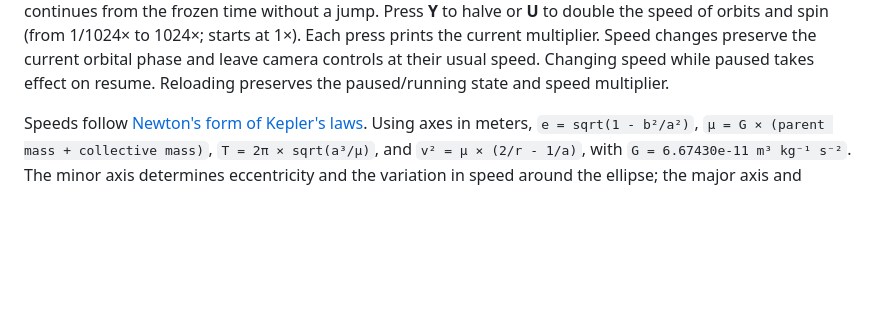
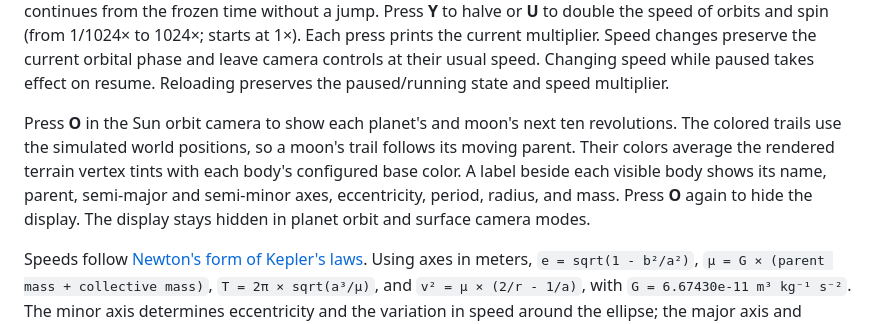
Before and after one commit to Christophgru/PlanetSimulation, a Markdown page: README.md, the part around the change. Drawn GitHub-style; blank space fills up the shorter version.

Commit message:
Show ten predicted orbit trails and labeled bodies with O

```diff
--- a/README.md
+++ b/README.md
@@ -359,6 +359,14 @@ a jump. Press **Y** to halve or **U** to double the speed of orbits and spin
 Speed changes preserve the current orbital phase and leave camera controls at
 their usual speed. Changing speed while paused takes effect on resume.
 Reloading preserves the paused/running state and speed multiplier.
+
+Press **O** in the Sun orbit camera to show each planet's and moon's next ten
+revolutions. The colored trails use the simulated world positions, so a moon's
+trail follows its moving parent. Their colors average the rendered terrain
+vertex tints with each body's configured base color. A label beside each visible
+body shows its name, parent, semi-major and semi-minor axes, eccentricity,
+period, radius, and mass. Press **O** again to hide the display. The display
+stays hidden in planet orbit and surface camera modes.
 
 Speeds follow [Newton's form of Kepler's laws](https://science.nasa.gov/learn/basics-of-space-flight/chapter3-3/).
 Using axes in meters, `e = sqrt(1 - b²/a²)`, `μ = G × (parent mass + collective mass)`,
```
Also changed, not shown: docs/captures/GENERATION.md (+13 -13 lines), todo.md (+8 -4 lines), docs/screenshots/performance-overlay.png, 12 other files.
